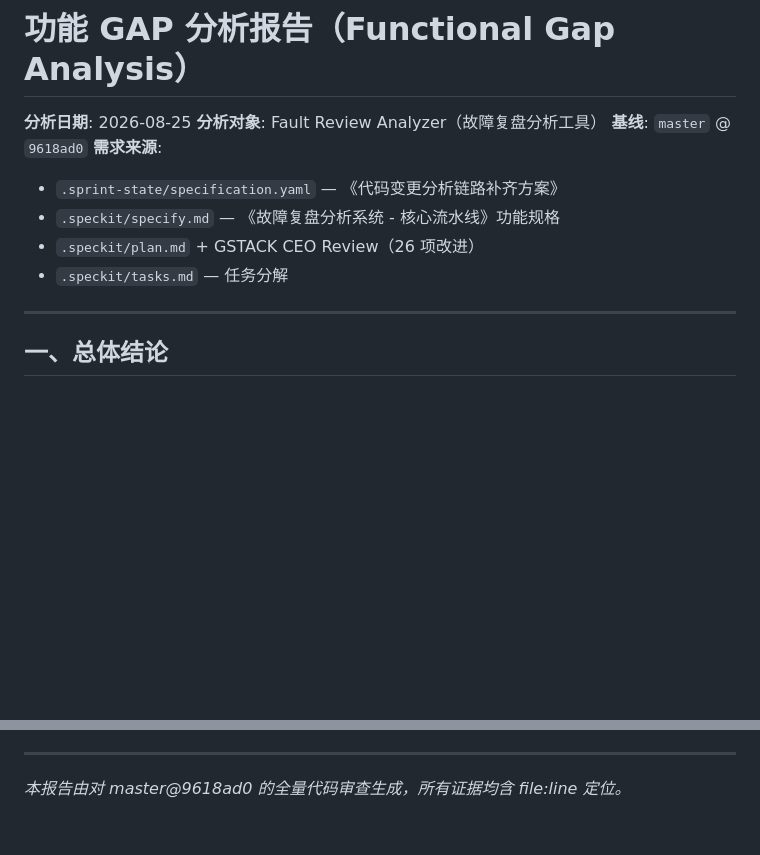
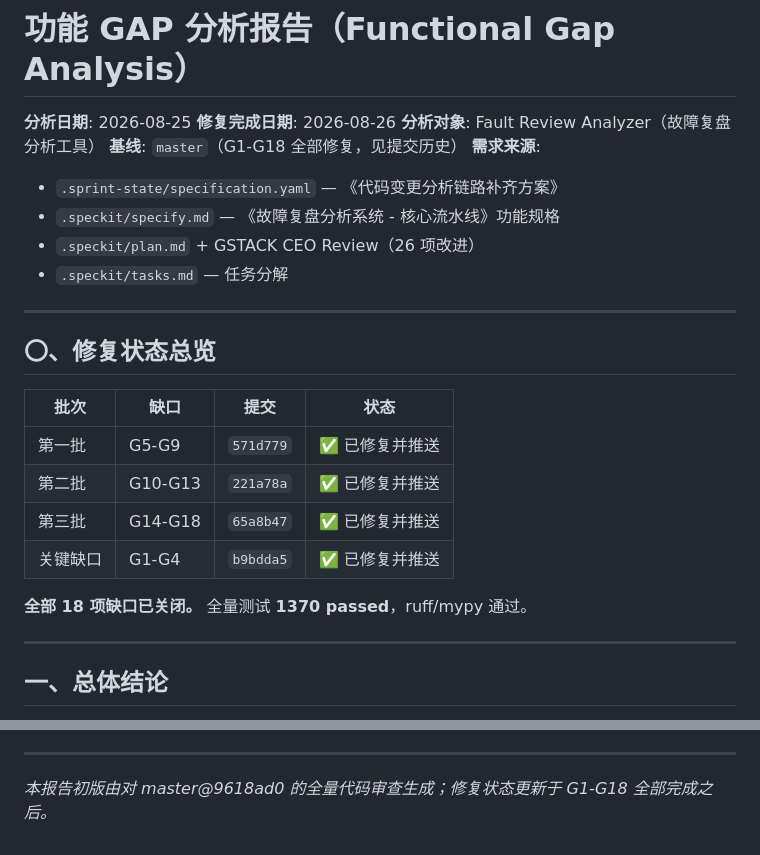
Before and after one commit to boyingliu01/fault-review-analyzer, a Markdown page: docs/FUNCTIONAL_GAP_ANALYSIS.md, 2 parts joined by grey strips. Rendered like a GitHub page; blank space fills up the shorter version.

```diff
--- a/docs/FUNCTIONAL_GAP_ANALYSIS.md
+++ b/docs/FUNCTIONAL_GAP_ANALYSIS.md
@@ -1,13 +1,27 @@
 # 功能 GAP 分析报告（Functional Gap Analysis）
 
 **分析日期**: 2026-08-25
+**修复完成日期**: 2026-08-26
 **分析对象**: Fault Review Analyzer（故障复盘分析工具）
-**基线**: `master` @ `9618ad0`
+**基线**: `master`（G1-G18 全部修复，见提交历史）
 **需求来源**:
 - `.sprint-state/specification.yaml` — 《代码变更分析链路补齐方案》
 - `.speckit/specify.md` — 《故障复盘分析系统 - 核心流水线》功能规格
 - `.speckit/plan.md` + GSTACK CEO Review（26 项改进）
 - `.speckit/tasks.md` — 任务分解
+
+---
+
+## 〇、修复状态总览
+
+| 批次 | 缺口 | 提交 | 状态 |
+|------|------|------|------|
+| 第一批 | G5-G9 | `571d779` | ✅ 已修复并推送 |
+| 第二批 | G10-G13 | `221a78a` | ✅ 已修复并推送 |
+| 第三批 | G14-G18 | `65a8b47` | ✅ 已修复并推送 |
+| 关键缺口 | G1-G4 | `b9bdda5` | ✅ 已修复并推送 |
+
+**全部 18 项缺口已关闭。** 全量测试 **1370 passed**，ruff/mypy 通过。
 
 ---
 
@@ -137,4 +153,4 @@
 
 ---
 
-*本报告由对 master@9618ad0 的全量代码审查生成，所有证据均含 file:line 定位。*
+*本报告初版由对 master@9618ad0 的全量代码审查生成；修复状态更新于 G1-G18 全部完成之后。*
```
Also changed, not shown: other parts of docs/FUNCTIONAL_GAP_ANALYSIS.md (+27 -25 lines).
